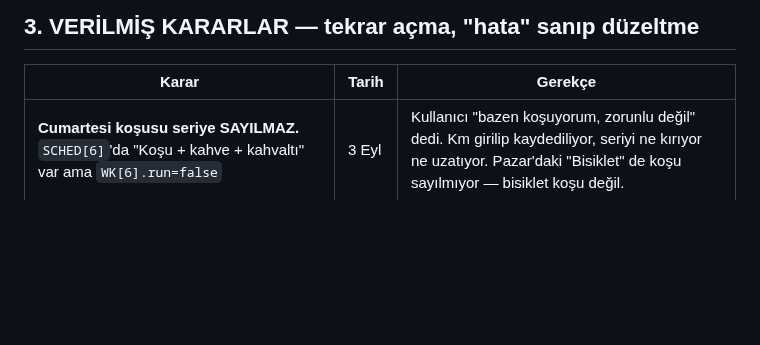
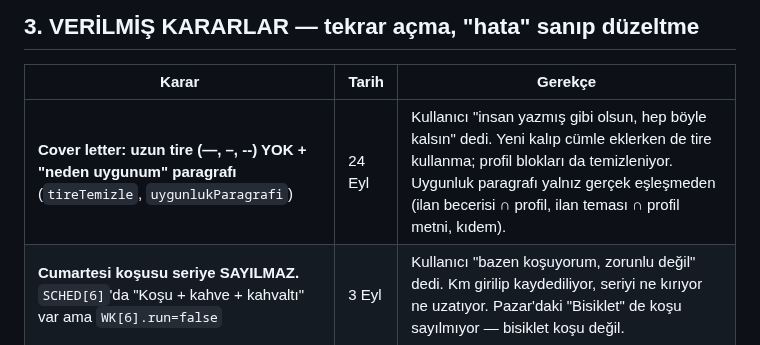
Before and after one commit to dogukandurukan/panel, a Markdown page: DEVAM.md, the part around the change. Drawn GitHub-style; blank space fills up the shorter version.

Commit message:
DEVAM: cover letter üslubu kalıcı karar
Co-Authored-By: Claude Opus 5.5 <noreply@anthropic.com>

```diff
--- a/DEVAM.md
+++ b/DEVAM.md
@@ -462,6 +462,7 @@ Actions log'una da şirket adı/konu basılmaz — log herkese açık.
 
 | Karar | Tarih | Gerekçe |
 |---|---|---|
+| **Cover letter: uzun tire (—, –, --) YOK + "neden uygunum" paragrafı** (`tireTemizle`, `uygunlukParagrafi`) | 24 Eyl | Kullanıcı "insan yazmış gibi olsun, hep böyle kalsın" dedi. Yeni kalıp cümle eklerken de tire kullanma; profil blokları da temizleniyor. Uygunluk paragrafı yalnız gerçek eşleşmeden (ilan becerisi ∩ profil, ilan teması ∩ profil metni, kıdem). |
 | **Cumartesi koşusu seriye SAYILMAZ.** `SCHED[6]`'da "Koşu + kahve + kahvaltı" var ama `WK[6].run=false` | 3 Eyl | Kullanıcı "bazen koşuyorum, zorunlu değil" dedi. Km girilip kaydediliyor, seriyi ne kırıyor ne uzatıyor. Pazar'daki "Bisiklet" de koşu sayılmıyor — bisiklet koşu değil. |
 | **Piyasa haber linkleri Google yönlendirmesine gidiyor** (`news.google.com/rss/articles/...`) | 30 Ağu | Kullanıcı kabul etti. Linki çözmeye çalışma — kırılgan. Dünya/Türkiye zaten doğrudan kaynağa gidiyor. |
 | **`WK` sıralaması: aynı kas grubu ARKA ARKAYA** | 30 Ağu | Eski dizilim itiş/çekiş dönüşümlüydü (bench → row → OHP → pulldown), kullanıcı "alakasız" buldu. Yeni hareket eklerken bu kuralı bozma. Gün 5'te OHP göğüs bloğundan sonra geliyor — bilinen bedel, kabul edildi. |
```
